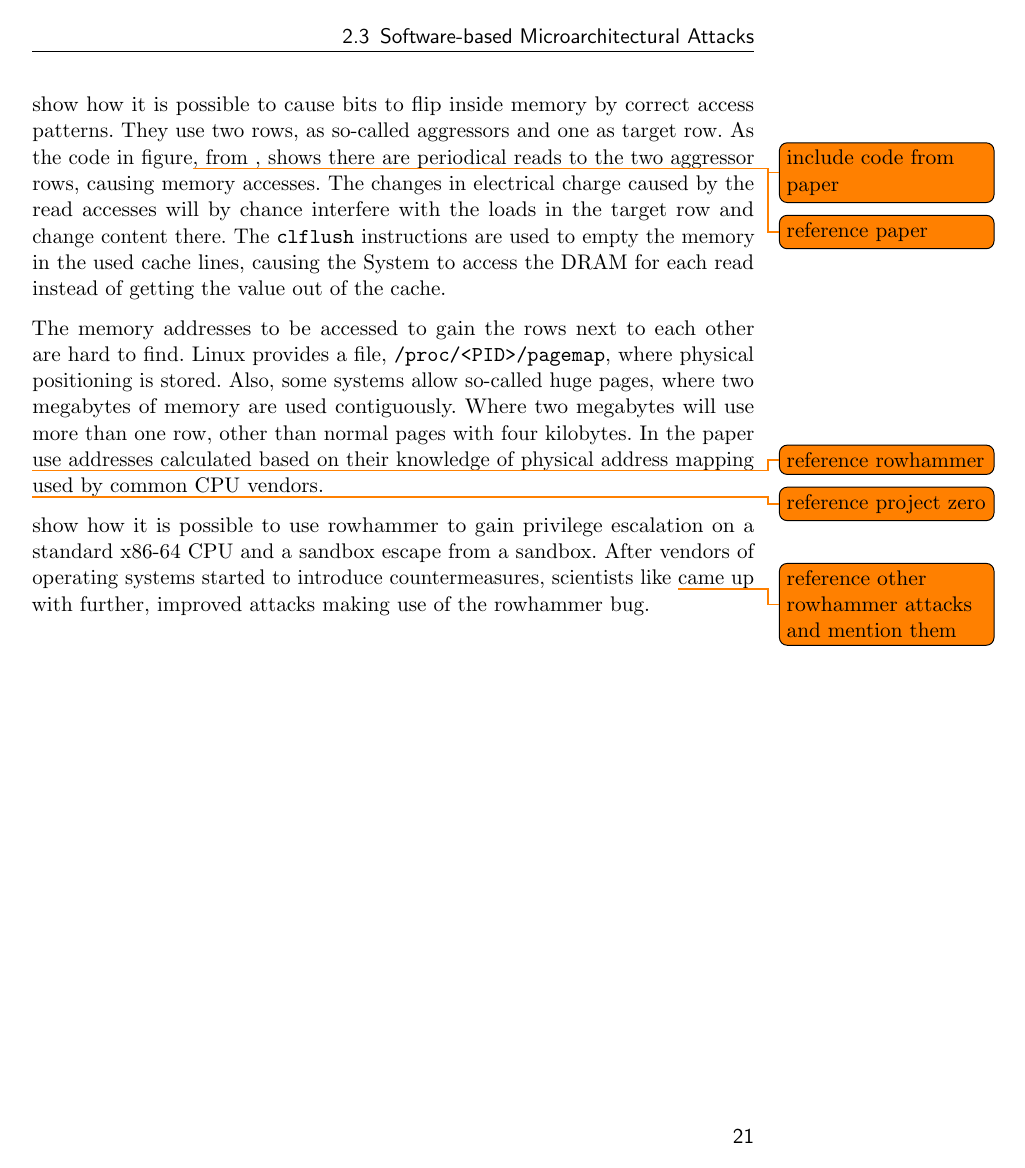
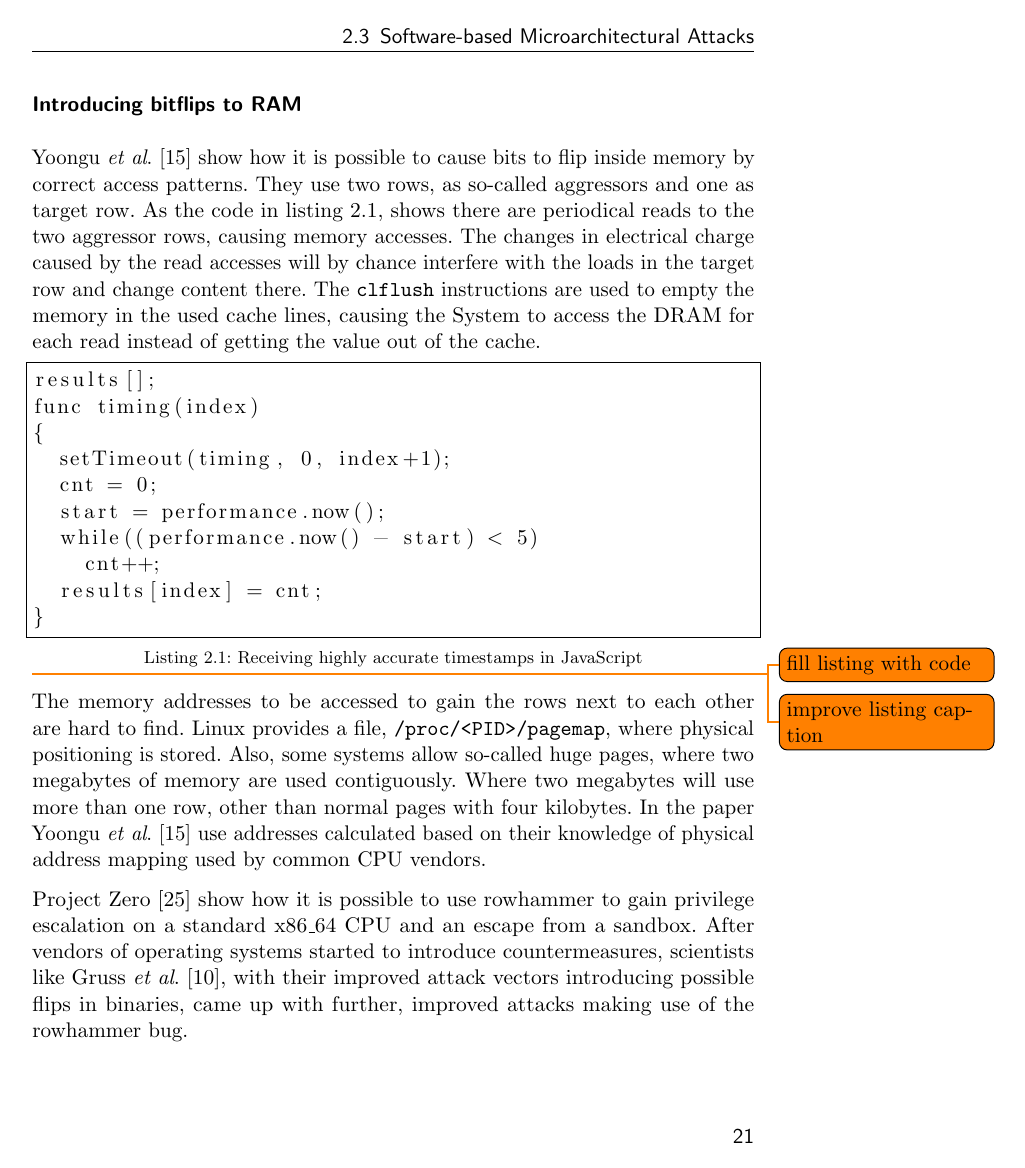
Before and after one commit to sigttou/db_master_thesis, a LaTeX thesis (thesis/main.tex, which reads thesis/general.tex): page 33 of 50. Compiled offline with pdfLaTeX; an older LaTeX class or package is replaced by its successor.

Commit message:
IMP: add citations to rowhammer details

```diff
--- a/thesis/general.tex
+++ b/thesis/general.tex
@@ -777,30 +779,52 @@ pointer holding this information.
 
 \subsubsection{Introducing bitflips to RAM}
 
-\todo{reference Rowhammer} show how it is possible to cause bits to flip inside
-memory by correct access patterns. They use two rows, as so-called aggressors
-and one as target row. As the code in figure\todo{include code from paper}, from
-\todo{reference paper}, shows there are periodical reads to the two aggressor
-rows, causing memory accesses. The changes in electrical charge caused by the
-read accesses will by chance interfere with the loads in the target row and
-change content there. The \texttt{clflush} instructions are used to empty the
-memory in the used cache lines, causing the System to access the DRAM for each
-read instead of getting the value out of the cache.
+Yoongu~\etal\cite{rowhammergeneral} show how it is possible to cause bits to
+flip inside memory by correct access patterns. They use two rows, as so-called
+aggressors and one as target row. As the code in
+listing~\ref{lst:rowhammercode}, shows there are periodical reads to the two
+aggressor rows, causing memory accesses. The changes in electrical charge caused
+by the read accesses will by chance interfere with the loads in the target row
+and change content there. The \texttt{clflush} instructions are used to empty
+the memory in the used cache lines, causing the System to access the DRAM for
+each read instead of getting the value out of the cache.
+
+\begin{minipage}{\linewidth}
+\begin{lstlisting}[
+  label={lst:rowhammercode},
+  frame=single,
+  caption={Receiving highly accurate timestamps in JavaScript},
+  captionpos=b]
+results[];
+func timing(index)
+{
+  setTimeout(timing, 0, index+1);
+  cnt = 0;
+  start = performance.now();
+  while((performance.now() - start) < 5)
+    cnt++;
+  results[index] = cnt;
+}
+\end{lstlisting}
+\end{minipage}
+
+\todo{fill listing with code}
+\todo{improve listing caption}
 
 The memory addresses to be accessed to gain the rows next to each other are hard
 to find. Linux provides a file, \texttt{/proc/<PID>/pagemap}, where physical
 positioning is stored. Also, some systems allow so-called huge pages, where two
 megabytes of memory are used contiguously. Where two megabytes will use more
 than one row, other than normal pages with four kilobytes. In the paper
-\todo{reference rowhammer} use addresses calculated based on their knowledge of
-physical address mapping used by common CPU vendors.
+Yoongu~\etal\cite{rowhammergeneral} use addresses calculated based on their
+knowledge of physical address mapping used by common CPU vendors.
 
-\todo{reference project zero} show how it is possible to use rowhammer to gain
-privilege escalation on a standard x86-64 CPU and a sandbox escape from a
+Project Zero~\cite{projectzerorow} show how it is possible to use rowhammer to
+gain privilege escalation on a standard x86\_64 CPU and an escape from a
 sandbox. After vendors of operating systems started to introduce
-countermeasures, scientists like \todo{reference other rowhammer attacks and
-mention them} came up with further, improved attacks making use of the rowhammer
-bug.
+countermeasures, scientists like Gruss~\etal\cite{rowhammerjs}, with their
+improved attack vectors introducing possible flips in binaries, came up with
+further, improved attacks making use of the rowhammer bug.
 %}}}
 
 %% vim:foldmethod=expr
--- a/thesis/main.tex
+++ b/thesis/main.tex
@@ -194,6 +194,7 @@
 \usepackage{multirow}
 \usepackage{booktabs}
 \usepackage{circuitikz}
+\usepackage{listings}
 
 %% ========================================================================
 %%%% TikZ packages
```
Also changed, not shown: thesis/general.tex (26 more changed lines).
